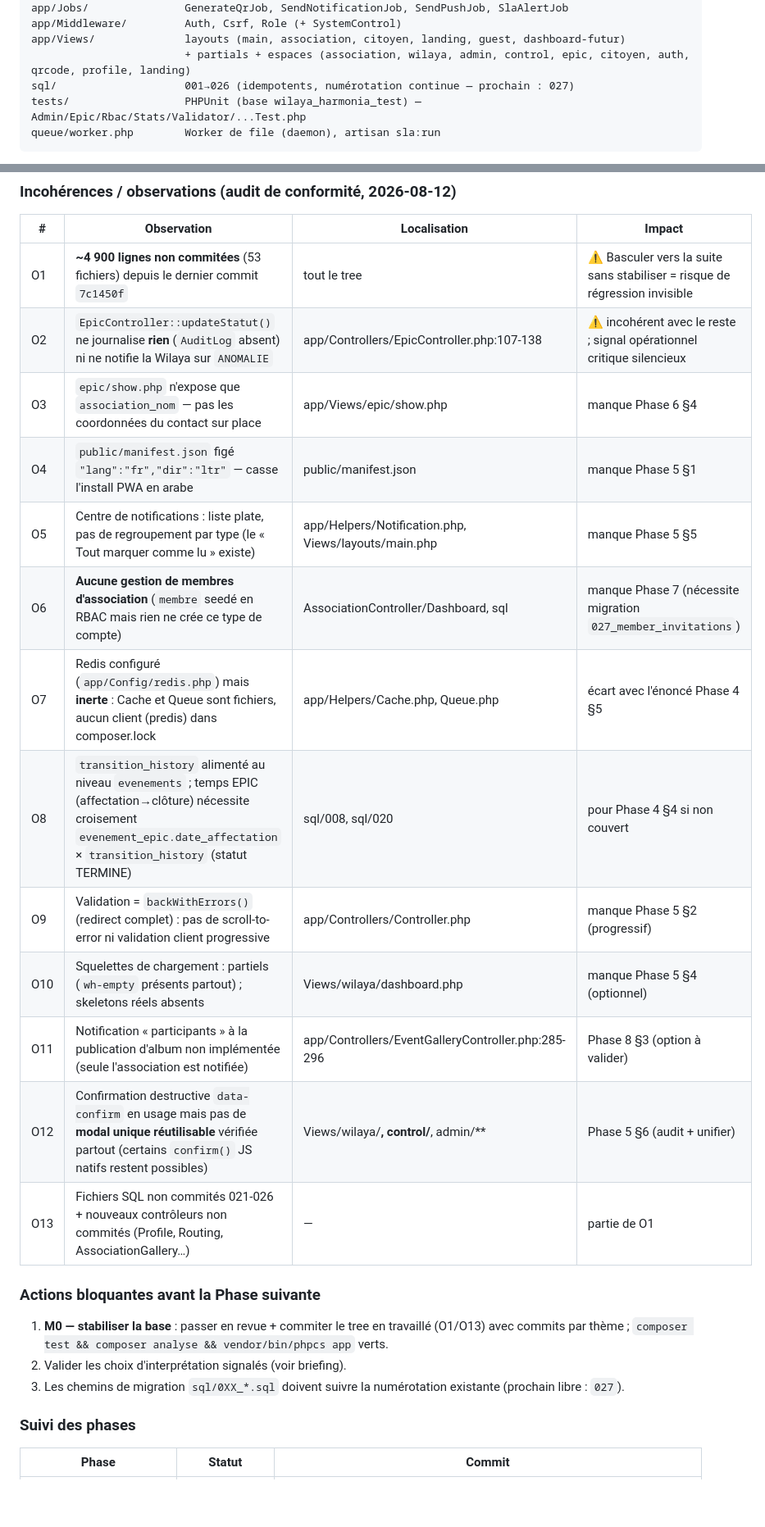
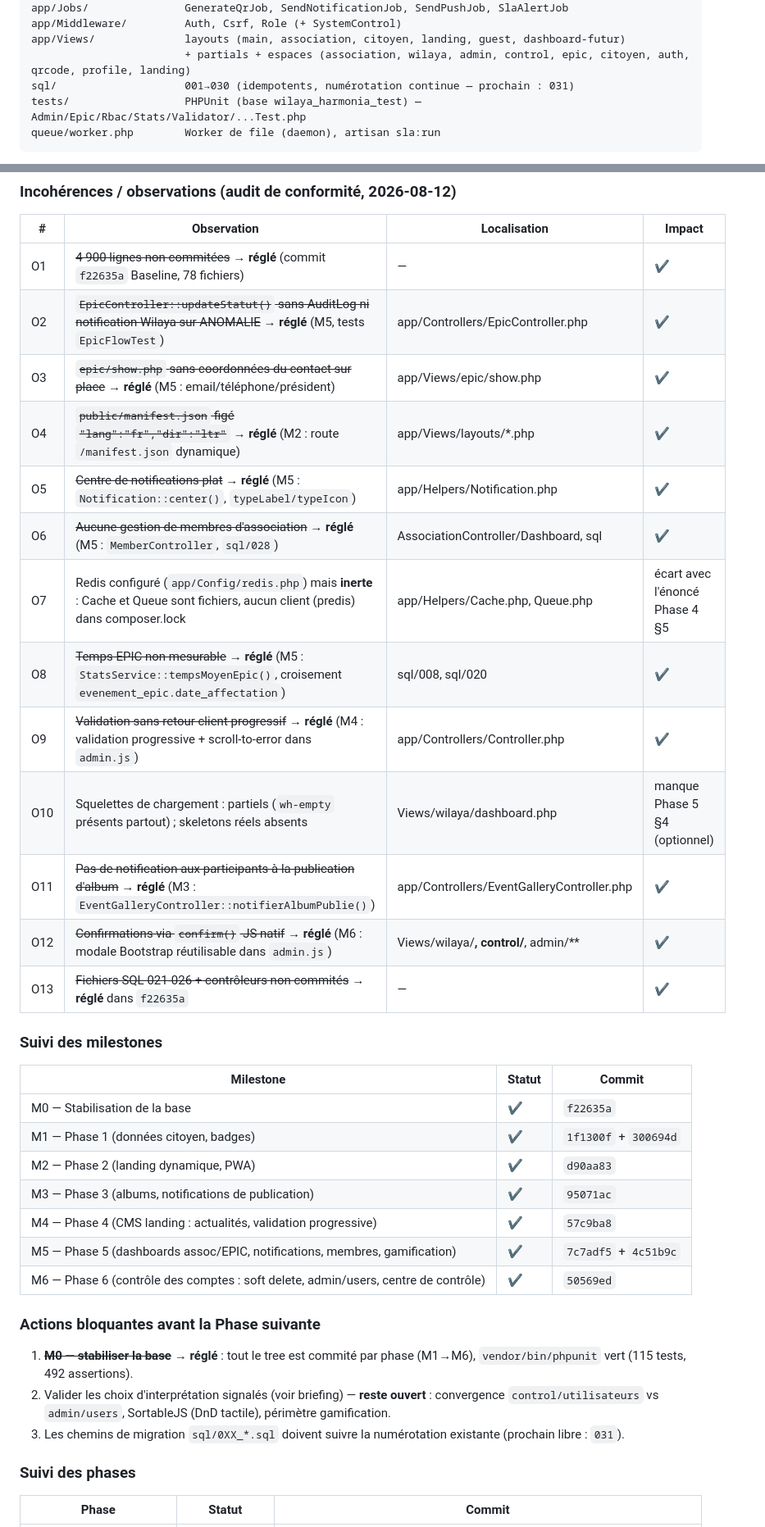
Before and after one commit to ademoo077/HomtiEvents, a Markdown page: PROJECT_MAP.md, 2 parts joined by grey strips. Shown at 82% size. Drawn GitHub-style; blank space fills up the shorter version.

Commit message:
PROJECT_MAP: milestones M1→M6, observations résolues, migrations 001→030

````diff
--- a/PROJECT_MAP.md
+++ b/PROJECT_MAP.md
@@ -74,7 +74,7 @@ app/Jobs/               GenerateQrJob, SendNotificationJob, SendPushJob, SlaAler
 app/Middleware/         Auth, Csrf, Role (+ SystemControl)
 app/Views/              layouts (main, association, citoyen, landing, guest, dashboard-futur)
                         + partials + espaces (association, wilaya, admin, control, epic, citoyen, auth, qrcode, profile, landing)
-sql/                    001→026 (idempotents, numérotation continue — prochain : 027)
+sql/                    001→030 (idempotents, numérotation continue — prochain : 031)
 tests/                  PHPUnit (base wilaya_harmonia_test) — Admin/Epic/Rbac/Stats/Validator/...Test.php
 queue/worker.php        Worker de file (daemon), artisan sla:run
 ```
@@ -91,24 +91,35 @@ Règles de conception maintenues :
 
 | # | Observation | Localisation | Impact |
 |---|-------------|--------------|--------|
-| O1 | **~4 900 lignes non commitées** (53 fichiers) depuis le dernier commit `7c1450f` | tout le tree | ⚠ Basculer vers la suite sans stabiliser = risque de régression invisible |
-| O2 | `EpicController::updateStatut()` ne journalise **rien** (`AuditLog` absent) ni ne notifie la Wilaya sur `ANOMALIE` | app/Controllers/EpicController.php:107-138 | ⚠ incohérent avec le reste ; signal opérationnel critique silencieux |
-| O3 | `epic/show.php` n'expose que `association_nom` — pas les coordonnées du contact sur place | app/Views/epic/show.php | manque Phase 6 §4 |
-| O4 | `public/manifest.json` figé `"lang":"fr","dir":"ltr"` — casse l'install PWA en arabe | public/manifest.json | manque Phase 5 §1 |
-| O5 | Centre de notifications : liste plate, pas de regroupement par type (le « Tout marquer comme lu » existe) | app/Helpers/Notification.php, Views/layouts/main.php | manque Phase 5 §5 |
-| O6 | **Aucune gestion de membres d'association** (`membre` seedé en RBAC mais rien ne crée ce type de compte) | AssociationController/Dashboard, sql | manque Phase 7 (nécessite migration `027_member_invitations`) |
+| O1 | ~~4 900 lignes non commitées~~ → **réglé** (commit `f22635a` Baseline, 78 fichiers) | — | ✔ |
+| O2 | ~~`EpicController::updateStatut()` sans AuditLog ni notification Wilaya sur ANOMALIE~~ → **réglé** (M5, tests `EpicFlowTest`) | app/Controllers/EpicController.php | ✔ |
+| O3 | ~~`epic/show.php` sans coordonnées du contact sur place~~ → **réglé** (M5 : email/téléphone/président) | app/Views/epic/show.php | ✔ |
+| O4 | ~~`public/manifest.json` figé `"lang":"fr","dir":"ltr"`~~ → **réglé** (M2 : route `/manifest.json` dynamique) | app/Views/layouts/*.php | ✔ |
+| O5 | ~~Centre de notifications plat~~ → **réglé** (M5 : `Notification::center()`, `typeLabel/typeIcon`) | app/Helpers/Notification.php | ✔ |
+| O6 | ~~Aucune gestion de membres d'association~~ → **réglé** (M5 : `MemberController`, `sql/028`) | AssociationController/Dashboard, sql | ✔ |
 | O7 | Redis configuré (`app/Config/redis.php`) mais **inerte** : Cache et Queue sont fichiers, aucun client (predis) dans composer.lock | app/Helpers/Cache.php, Queue.php | écart avec l'énoncé Phase 4 §5 |
-| O8 | `transition_history` alimenté au niveau `evenements` ; temps EPIC (affectation→clôture) nécessite croisement `evenement_epic.date_affectation` × `transition_history` (statut TERMINE) | sql/008, sql/020 | pour Phase 4 §4 si non couvert |
-| O9 | Validation = `backWithErrors()` (redirect complet) : pas de scroll-to-error ni validation client progressive | app/Controllers/Controller.php | manque Phase 5 §2 (progressif) |
+| O8 | ~~Temps EPIC non mesurable~~ → **réglé** (M5 : `StatsService::tempsMoyenEpic()`, croisement `evenement_epic.date_affectation`) | sql/008, sql/020 | ✔ |
+| O9 | ~~Validation sans retour client progressif~~ → **réglé** (M4 : validation progressive + scroll-to-error dans `admin.js`) | app/Controllers/Controller.php | ✔ |
 | O10 | Squelettes de chargement : partiels (`wh-empty` présents partout) ; skeletons réels absents | Views/wilaya/dashboard.php | manque Phase 5 §4 (optionnel) |
-| O11 | Notification « participants » à la publication d'album non implémentée (seule l'association est notifiée) | app/Controllers/EventGalleryController.php:285-296 | Phase 8 §3 (option à valider) |
-| O12 | Confirmation destructive `data-confirm` en usage mais pas de **modal unique réutilisable** vérifiée partout (certains `confirm()` JS natifs restent possibles) | Views/wilaya/**, control/**, admin/** | Phase 5 §6 (audit + unifier) |
-| O13 | Fichiers SQL non commités 021-026 + nouveaux contrôleurs non commités (Profile, Routing, AssociationGallery…) | — | partie de O1 |
+| O11 | ~~Pas de notification aux participants à la publication d'album~~ → **réglé** (M3 : `EventGalleryController::notifierAlbumPublie()`) | app/Controllers/EventGalleryController.php | ✔ |
+| O12 | ~~Confirmations via `confirm()` JS natif~~ → **réglé** (M6 : modale Bootstrap réutilisable dans `admin.js`) | Views/wilaya/**, control/**, admin/** | ✔ |
+| O13 | ~~Fichiers SQL 021-026 + contrôleurs non commités~~ → **réglé** dans `f22635a` | — | ✔ |
+
+### Suivi des milestones
+| Milestone | Statut | Commit |
+|-----------|--------|--------|
+| M0 — Stabilisation de la base | ✔ | `f22635a` |
+| M1 — Phase 1 (données citoyen, badges) | ✔ | `1f1300f` + `300694d` |
+| M2 — Phase 2 (landing dynamique, PWA) | ✔ | `d90aa83` |
+| M3 — Phase 3 (albums, notifications de publication) | ✔ | `95071ac` |
+| M4 — Phase 4 (CMS landing : actualités, validation progressive) | ✔ | `57c9ba8` |
+| M5 — Phase 5 (dashboards assoc/EPIC, notifications, membres, gamification) | ✔ | `7c7adf5` + `4c51b9c` |
+| M6 — Phase 6 (contrôle des comptes : soft delete, admin/users, centre de contrôle) | ✔ | `50569ed` |
 
 ### Actions bloquantes avant la Phase suivante
-1. **M0 — stabiliser la base** : passer en revue + commiter le tree en travaillé (O1/O13) avec commits par thème ; `composer test && composer analyse && vendor/bin/phpcs app` verts.
-2. Valider les choix d'interprétation signalés (voir briefing).
-3. Les chemins de migration `sql/0XX_*.sql` doivent suivre la numérotation existante (prochain libre : `027`).
+1. ~~**M0 — stabiliser la base**~~ → **réglé** : tout le tree est commité par phase (M1→M6), `vendor/bin/phpunit` vert (115 tests, 492 assertions).
+2. Valider les choix d'interprétation signalés (voir briefing) — **reste ouvert** : convergence `control/utilisateurs` vs `admin/users`, SortableJS (DnD tactile), périmètre gamification.
+3. Les chemins de migration `sql/0XX_*.sql` doivent suivre la numérotation existante (prochain libre : `031`).
 
 ### Suivi des phases
 | Phase | Statut | Commit |
````
